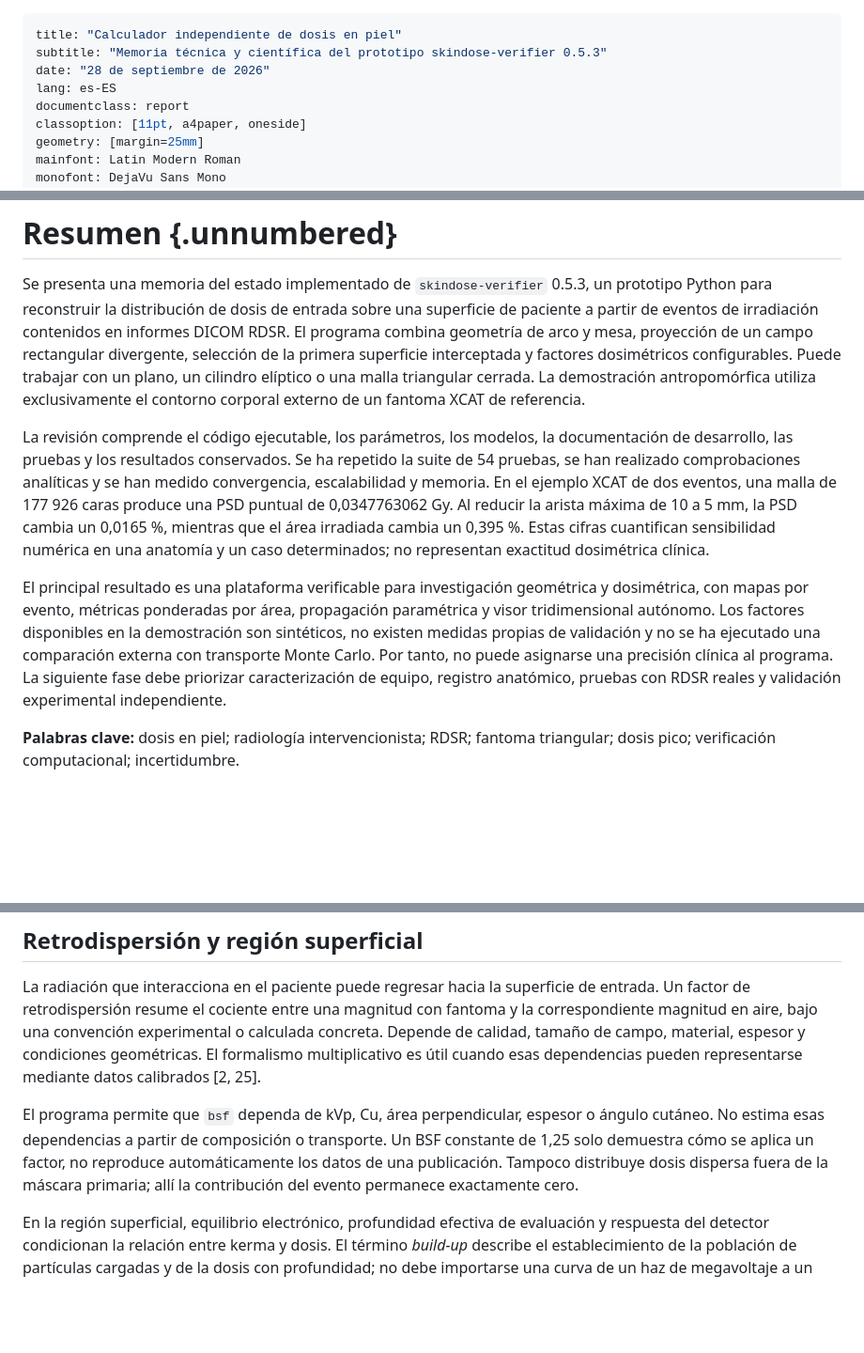
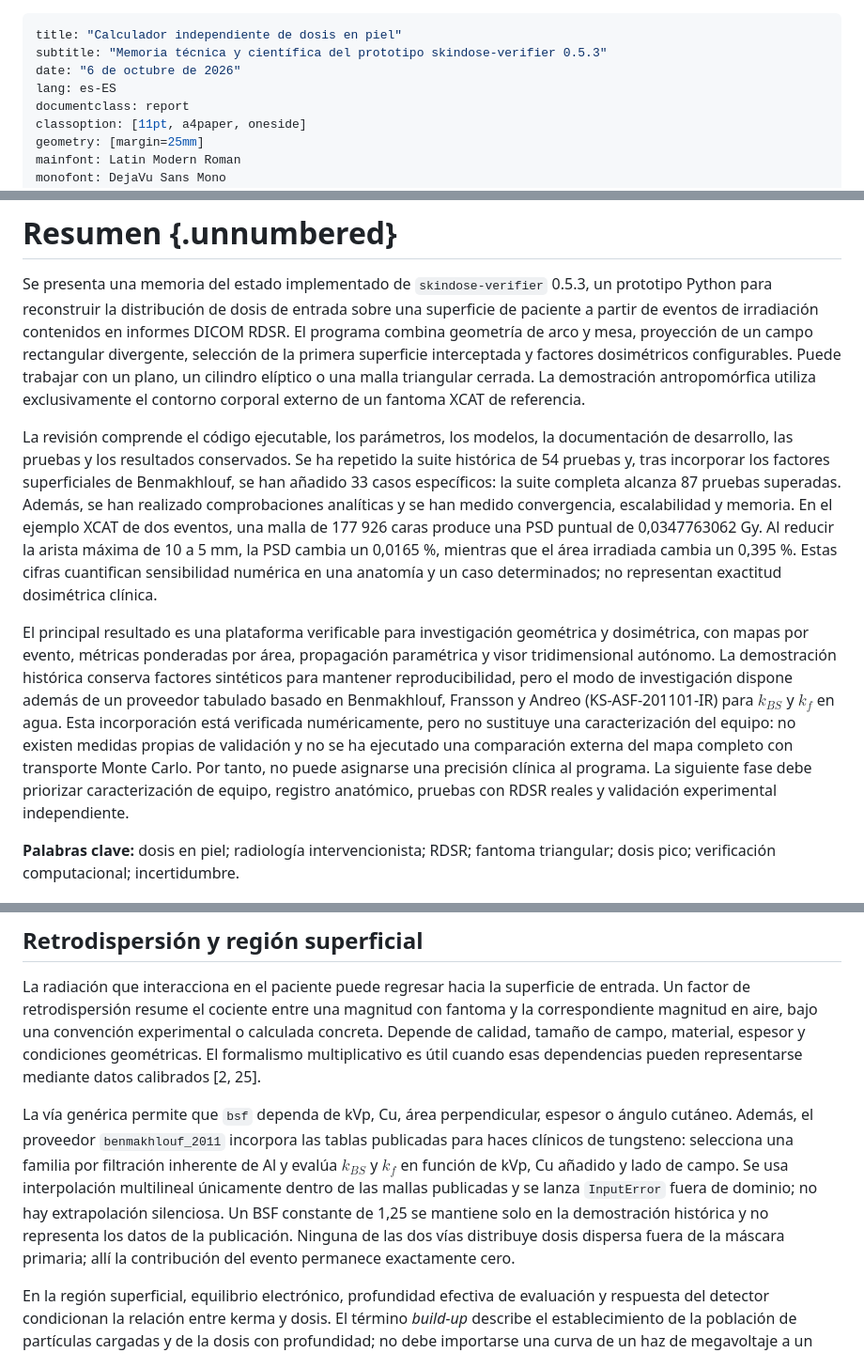
Before and after one commit to miguelrof18/DermaDose, a Markdown page: docs/Memoria_Calculador_Dosis_Piel.md, 3 parts joined by grey strips. Shown at 94% size. GitHub-like rendering; blank space fills up the shorter version.

```diff
--- a/docs/Memoria_Calculador_Dosis_Piel.md
+++ b/docs/Memoria_Calculador_Dosis_Piel.md
@@ -1,7 +1,7 @@
 ---
 title: "Calculador independiente de dosis en piel"
 subtitle: "Memoria técnica y científica del prototipo skindose-verifier 0.5.3"
-date: "28 de septiembre de 2026"
+date: "6 de octubre de 2026"
 lang: es-ES
 documentclass: report
 classoption: [11pt, a4paper, oneside]
@@ -30,9 +30,9 @@ header-includes:
 
 Se presenta una memoria del estado implementado de `skindose-verifier` 0.5.3, un prototipo Python para reconstruir la distribución de dosis de entrada sobre una superficie de paciente a partir de eventos de irradiación contenidos en informes DICOM RDSR. El programa combina geometría de arco y mesa, proyección de un campo rectangular divergente, selección de la primera superficie interceptada y factores dosimétricos configurables. Puede trabajar con un plano, un cilindro elíptico o una malla triangular cerrada. La demostración antropomórfica utiliza exclusivamente el contorno corporal externo de un fantoma XCAT de referencia.
 
-La revisión comprende el código ejecutable, los parámetros, los modelos, la documentación de desarrollo, las pruebas y los resultados conservados. Se ha repetido la suite de 54 pruebas, se han realizado comprobaciones analíticas y se han medido convergencia, escalabilidad y memoria. En el ejemplo XCAT de dos eventos, una malla de 177 926 caras produce una PSD puntual de 0,0347763062 Gy. Al reducir la arista máxima de 10 a 5 mm, la PSD cambia un 0,0165 %, mientras que el área irradiada cambia un 0,395 %. Estas cifras cuantifican sensibilidad numérica en una anatomía y un caso determinados; no representan exactitud dosimétrica clínica.
+La revisión comprende el código ejecutable, los parámetros, los modelos, la documentación de desarrollo, las pruebas y los resultados conservados. Se ha repetido la suite histórica de 54 pruebas y, tras incorporar los factores superficiales de Benmakhlouf, se han añadido 33 casos específicos: la suite completa alcanza 87 pruebas superadas. Además, se han realizado comprobaciones analíticas y se han medido convergencia, escalabilidad y memoria. En el ejemplo XCAT de dos eventos, una malla de 177 926 caras produce una PSD puntual de 0,0347763062 Gy. Al reducir la arista máxima de 10 a 5 mm, la PSD cambia un 0,0165 %, mientras que el área irradiada cambia un 0,395 %. Estas cifras cuantifican sensibilidad numérica en una anatomía y un caso determinados; no representan exactitud dosimétrica clínica.
 
-El principal resultado es una plataforma verificable para investigación geométrica y dosimétrica, con mapas por evento, métricas ponderadas por área, propagación paramétrica y visor tridimensional autónomo. Los factores disponibles en la demostración son sintéticos, no existen medidas propias de validación y no se ha ejecutado una comparación externa con transporte Monte Carlo. Por tanto, no puede asignarse una precisión clínica al programa. La siguiente fase debe priorizar caracterización de equipo, registro anatómico, pruebas con RDSR reales y validación experimental independiente.
+El principal resultado es una plataforma verificable para investigación geométrica y dosimétrica, con mapas por evento, métricas ponderadas por área, propagación paramétrica y visor tridimensional autónomo. La demostración histórica conserva factores sintéticos para mantener reproducibilidad, pero el modo de investigación dispone además de un proveedor tabulado basado en Benmakhlouf, Fransson y Andreo (KS-ASF-201101-IR) para $k_{BS}$ y $k_f$ en agua. Esta incorporación está verificada numéricamente, pero no sustituye una caracterización del equipo: no existen medidas propias de validación y no se ha ejecutado una comparación externa del mapa completo con transporte Monte Carlo. Por tanto, no puede asignarse una precisión clínica al programa. La siguiente fase debe priorizar caracterización de equipo, registro anatómico, pruebas con RDSR reales y validación experimental independiente.
 
 **Palabras clave:** dosis en piel; radiología intervencionista; RDSR; fantoma triangular; dosis pico; verificación computacional; incertidumbre.
 
@@ -182,7 +189,7 @@ Un factor tabulado efectivo permite representar mesa y colchoneta sin modelar su
 
 La radiación que interacciona en el paciente puede regresar hacia la superficie de entrada. Un factor de retrodispersión resume el cociente entre una magnitud con fantoma y la correspondiente magnitud en aire, bajo una convención experimental o calculada concreta. Depende de calidad, tamaño de campo, material, espesor y condiciones geométricas. El formalismo multiplicativo es útil cuando esas dependencias pueden representarse mediante datos calibrados [2, 25].
 
-El programa permite que `bsf` dependa de kVp, Cu, área perpendicular, espesor o ángulo cutáneo. No estima esas dependencias a partir de composición o transporte. Un BSF constante de 1,25 solo demuestra cómo se aplica un factor, no reproduce automáticamente los datos de una publicación. Tampoco distribuye dosis dispersa fuera de la máscara primaria; allí la contribución del evento permanece exactamente cero.
+La vía genérica permite que `bsf` dependa de kVp, Cu, área perpendicular, espesor o ángulo cutáneo. Además, el proveedor `benmakhlouf_2011` incorpora las tablas publicadas para haces clínicos de tungsteno: selecciona una familia por filtración inherente de Al y evalúa $k_{BS}$ y $k_f$ en función de kVp, Cu añadido y lado de campo. Se usa interpolación multilineal únicamente dentro de las mallas publicadas y se lanza `InputError` fuera de dominio; no hay extrapolación silenciosa. Un BSF constante de 1,25 se mantiene solo en la demostración histórica y no representa los datos de la publicación. Ninguna de las dos vías distribuye dosis dispersa fuera de la máscara primaria; allí la contribución del evento permanece exactamente cero.
 
 En la región superficial, equilibrio electrónico, profundidad efectiva de evaluación y respuesta del detector condicionan la relación entre kerma y dosis. El término *build-up* describe el establecimiento de la población de partículas cargadas y de la dosis con profundidad; no debe importarse una curva de un haz de megavoltaje a un problema de kilovoltaje. El programa no contiene una dimensión de profundidad, transporte electrónico ni una capa de piel. Su valor no puede identificarse automáticamente con dosis a 0,07 mm, con una media en 1 mm de tejido o con el resultado de un dosímetro concreto [2, 11, 20].
 
```
Also changed, not shown: other parts of docs/Memoria_Calculador_Dosis_Piel.md (+20 -3 lines).
